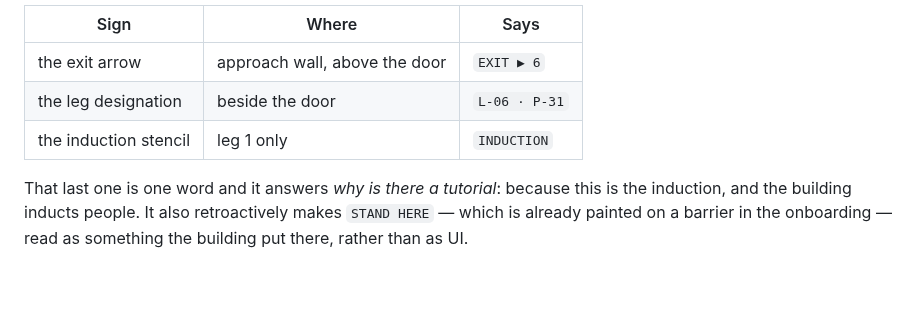
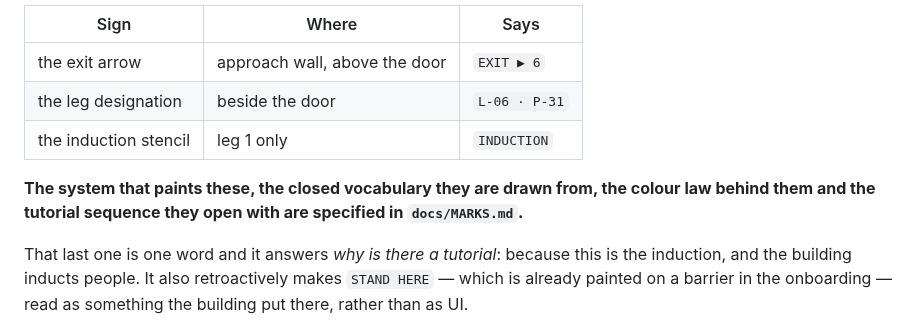
Before and after one commit to onlinestuff4me-sketch/timeshard, a Markdown page: docs/STORY.md, the part around the change. GitHub-like rendering; blank space fills up the shorter version.

```diff
--- a/docs/STORY.md
+++ b/docs/STORY.md
@@ -254,6 +254,10 @@ height and a register (stencil / scrawl), and Act I is done:
 | the leg designation | beside the door | `L-06 · P-31` |
 | the induction stencil | leg 1 only | `INDUCTION` |
 
+**The system that paints these, the closed vocabulary they are drawn from,
+the colour law behind them and the tutorial sequence they open with are
+specified in `docs/MARKS.md`.**
+
 That last one is one word and it answers *why is there a tutorial*: because
 this is the induction, and the building inducts people. It also retroactively
 makes `STAND HERE` — which is already painted on a barrier in the onboarding —
```
Also changed, not shown: docs/MARKS.md (added, +404 -0 lines).
